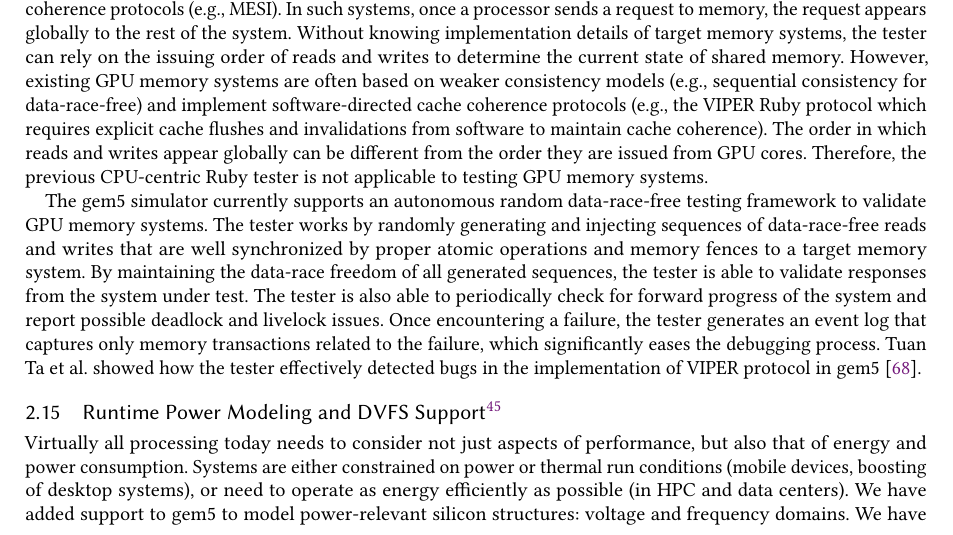
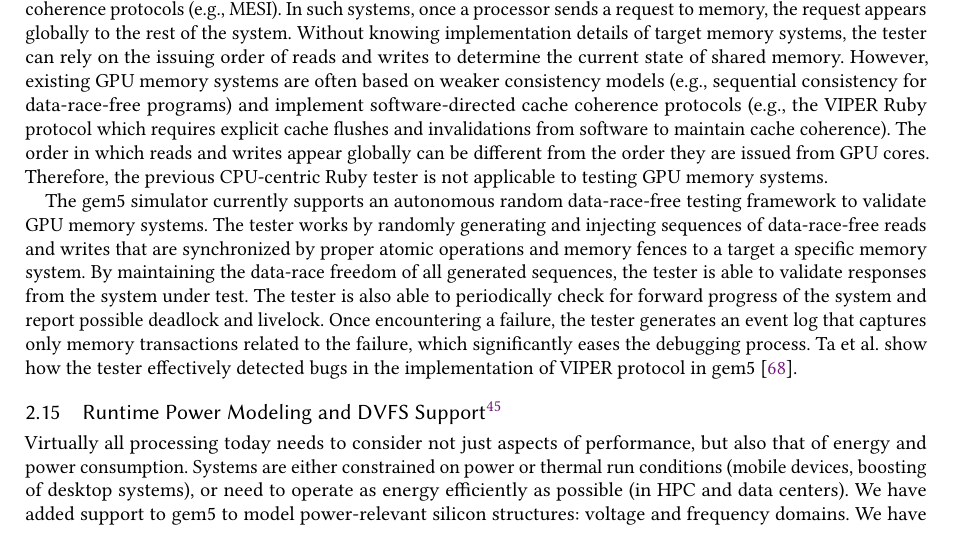
Before and after one commit to darchr/gem5-20-paper, a LaTeX paper (main.tex, which reads changes/gpu-compute-model.tex): part of page 19 of 30, cut so that both start at the same text. Compiled offline with pdfLaTeX.

Commit message:
Updates to GPU section
Signed-off-by: Jason Lowe-Power <jason@lowepower.com>

```diff
--- a/changes/gpu-compute-model.tex
+++ b/changes/gpu-compute-model.tex
@@ -9,13 +9,13 @@
 The Ruby coherence protocol tester is designed for CPU-like memory systems that implement relatively strong memory consistency models (e.g., TSO) and hardware-based coherence protocols (e.g., MESI).
 In such systems, once a processor sends a request to memory, the request appears globally to the rest of the system.
 Without knowing implementation details of target memory systems, the tester can rely on the issuing order of reads and writes to determine the current state of shared memory.
-However, existing GPU memory systems are often based on weaker consistency models (e.g., sequential consistency for data-race-free) and implement software-directed cache coherence protocols (e.g., the VIPER Ruby protocol which requires explicit cache flushes and invalidations from software to maintain cache coherence).
+However, existing GPU memory systems are often based on weaker consistency models (e.g., sequential consistency for data-race-free programs) and implement software-directed cache coherence protocols (e.g., the VIPER Ruby protocol which requires explicit cache flushes and invalidations from software to maintain cache coherence).
 The order in which reads and writes appear globally can be different from the order they are issued from GPU cores.
 Therefore, the previous CPU-centric Ruby tester is not applicable to testing GPU memory systems.
 
 The gem5 simulator currently supports an autonomous random data-race-free testing framework to validate GPU memory systems.
-The tester works by randomly generating and injecting sequences of data-race-free reads and writes that are well synchronized by proper atomic operations and memory fences to a target memory system.
+The tester works by randomly generating and injecting sequences of data-race-free reads and writes that are synchronized by proper atomic operations and memory fences to a target a specific memory system.
 By maintaining the data-race freedom of all generated sequences, the tester is able to validate responses from the system under test.
-The tester is also able to periodically check for forward progress of the system and report possible deadlock and livelock issues.
+The tester is also able to periodically check for forward progress of the system and report possible deadlock and livelock.
 Once encountering a failure, the tester generates an event log that captures only memory transactions related to the failure, which significantly eases the debugging process.
-Tuan Ta et al. showed how the tester effectively detected bugs in the implementation of VIPER protocol in gem5~\cite{Ta2019gputesting}.
+Ta et al. show how the tester effectively detected bugs in the implementation of VIPER protocol in gem5~\cite{Ta2019gputesting}.
```
